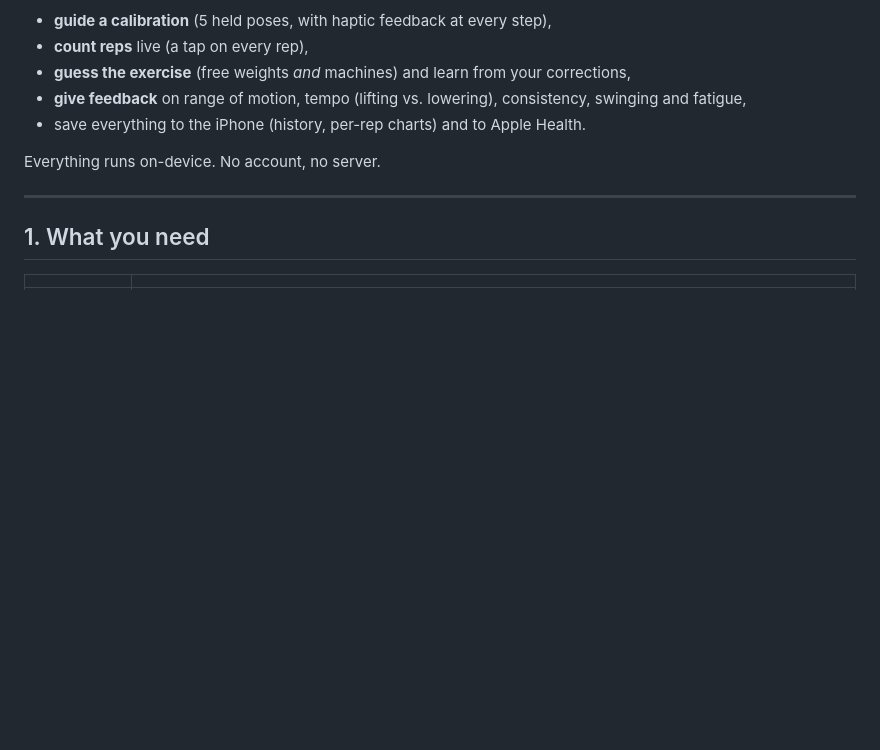
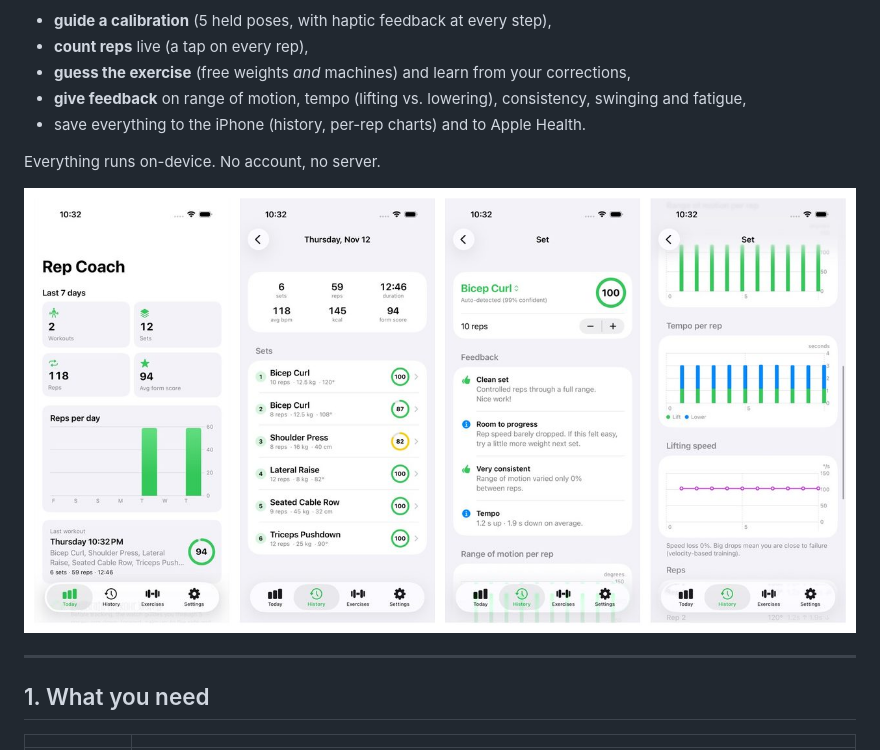
Before and after one commit to firas256/Excercise-tracker, a Markdown page: README.md, the part around the change. Rendered like a GitHub page; pictures changed too: docs/iphone.jpg (added); blank space fills up the shorter version.

Commit message:
Add iPhone screenshots from simulator UI tests to README
Co-Authored-By: Claude Opus 5.5 <noreply@anthropic.com>
Claude-Session: https://claude.ai/code/session_01HPqT6WuchRvh2hKx5kTbkv

```diff
--- a/README.md
+++ b/README.md
@@ -9,6 +9,8 @@ An Apple Watch + iPhone app that uses the watch's **accelerometer and gyroscope*
 - save everything to the iPhone (history, per-rep charts) and to Apple Health.
 
 Everything runs on-device. No account, no server.
+
+![iPhone app: dashboard, workout, set feedback and per-rep charts (iOS Simulator)](docs/iphone.jpg)
 
 ---
 
```
